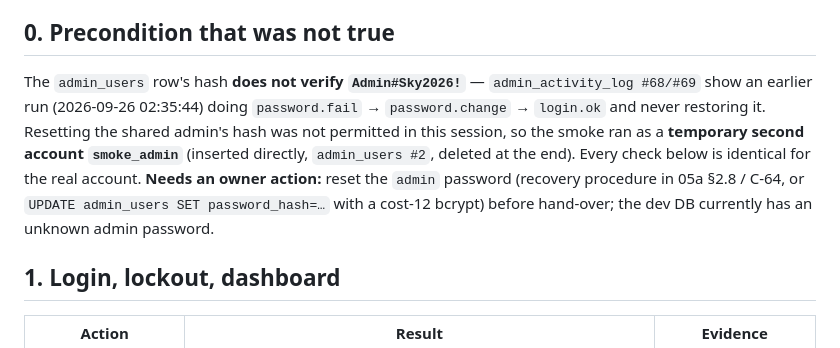
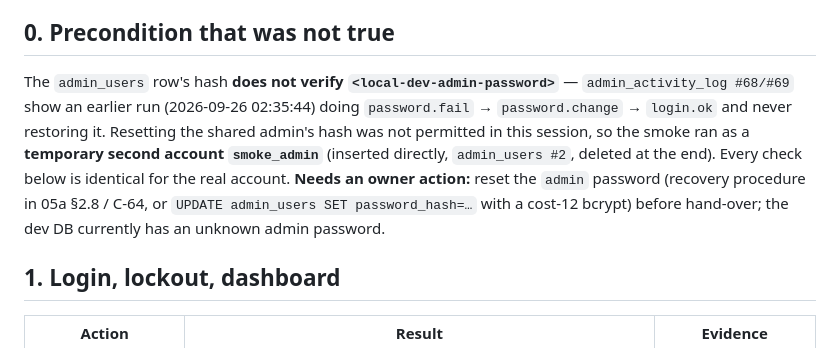
Before and after one commit to waleednaeem1/skyfragrances, a Markdown page: docs/launch/admin-smoke.md, the part around the change. Drawn GitHub-style.

```diff
--- a/docs/launch/admin-smoke.md
+++ b/docs/launch/admin-smoke.md
@@ -6,7 +6,7 @@ Run: 2026-09-28 13:04–13:48 PKT · branch `main` · dev server `php -S 127.0.0
 
 ## 0. Precondition that was not true
 
-The `admin_users` row's hash **does not verify `Admin#Sky2026!`** — `admin_activity_log #68/#69` show an earlier run (2026-09-26 02:35:44) doing `password.fail` → `password.change` → `login.ok` and never restoring it. Resetting the shared admin's hash was not permitted in this session, so the smoke ran as a **temporary second account `smoke_admin`** (inserted directly, `admin_users #2`, deleted at the end). Every check below is identical for the real account. **Needs an owner action:** reset the `admin` password (recovery procedure in 05a §2.8 / C-64, or `UPDATE admin_users SET password_hash=…` with a cost-12 bcrypt) before hand-over; the dev DB currently has an unknown admin password.
+The `admin_users` row's hash **does not verify `<local-dev-admin-password>`** — `admin_activity_log #68/#69` show an earlier run (2026-09-26 02:35:44) doing `password.fail` → `password.change` → `login.ok` and never restoring it. Resetting the shared admin's hash was not permitted in this session, so the smoke ran as a **temporary second account `smoke_admin`** (inserted directly, `admin_users #2`, deleted at the end). Every check below is identical for the real account. **Needs an owner action:** reset the `admin` password (recovery procedure in 05a §2.8 / C-64, or `UPDATE admin_users SET password_hash=…` with a cost-12 bcrypt) before hand-over; the dev DB currently has an unknown admin password.
 
 ## 1. Login, lockout, dashboard
 
```
Also changed, not shown: docs/HANDOVER.md (+1 -1 lines).
